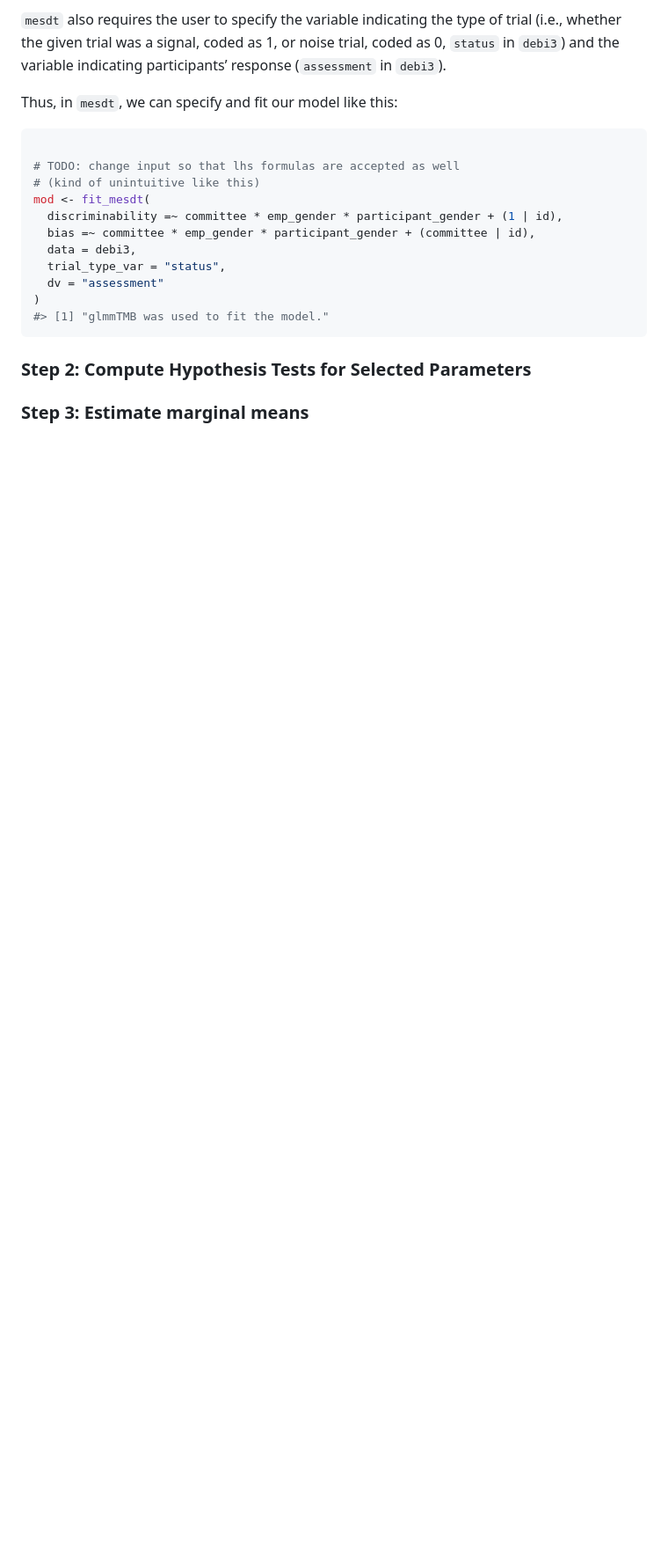
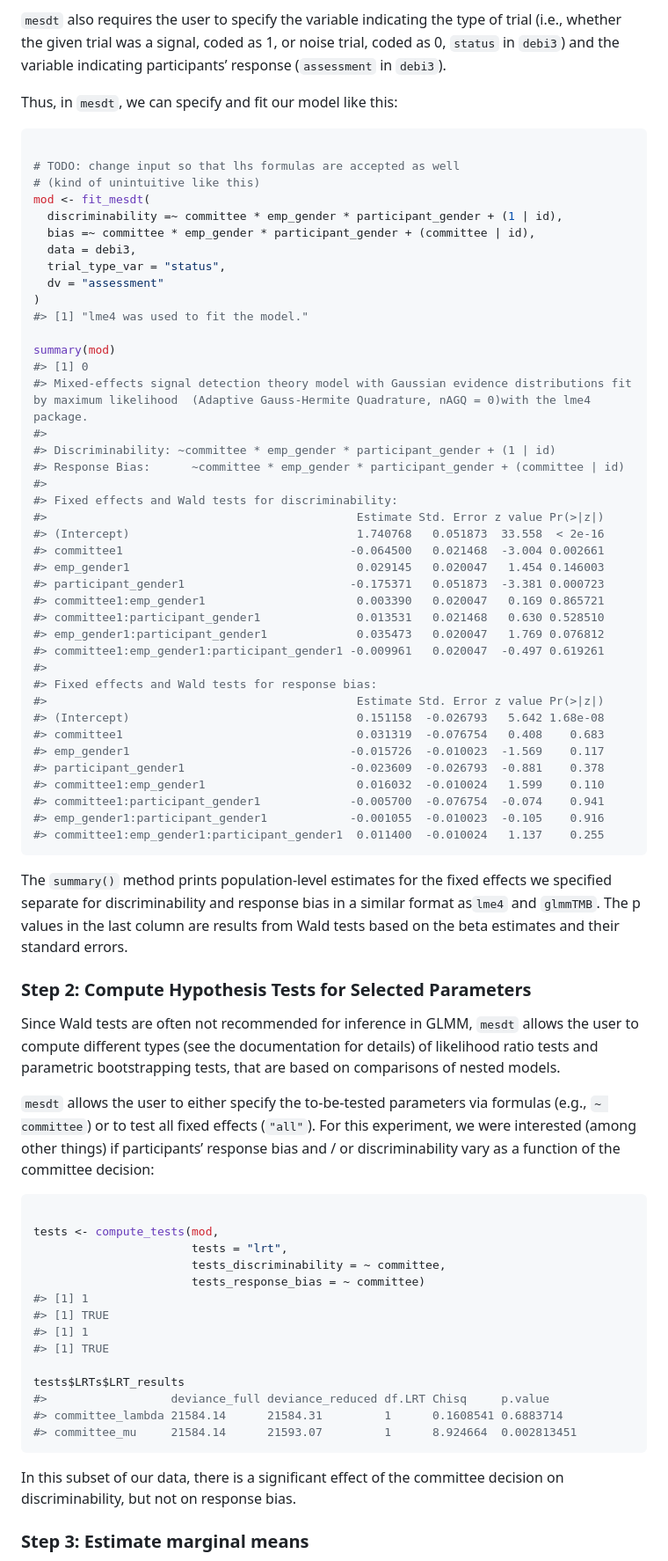
Before and after one commit to marie-jakob/mesdt, a Markdown page: README.md, the part around the change printed below. Shown: that part at 88% size. Rendered like a GitHub page; blank space fills up the shorter version.

````diff
--- a/README.md
+++ b/README.md
@@ -89,9 +90,75 @@ mod <- fit_mesdt(
   trial_type_var = "status",
   dv = "assessment"
 )
-#> [1] "glmmTMB was used to fit the model."
+#> [1] "lme4 was used to fit the model."
+
+summary(mod)
+#> [1] 0
+#> Mixed-effects signal detection theory model with Gaussian evidence distributions fit by maximum likelihood  (Adaptive Gauss-Hermite Quadrature, nAGQ = 0)with the lme4 package.
+#>
+#> Discriminability: ~committee * emp_gender * participant_gender + (1 | id)
+#> Response Bias:      ~committee * emp_gender * participant_gender + (committee | id)
+#>
+#> Fixed effects and Wald tests for discriminability:
+#>                                             Estimate Std. Error z value Pr(>|z|)
+#> (Intercept)                                 1.740768   0.051873  33.558  < 2e-16
+#> committee1                                 -0.064500   0.021468  -3.004 0.002661
+#> emp_gender1                                 0.029145   0.020047   1.454 0.146003
+#> participant_gender1                        -0.175371   0.051873  -3.381 0.000723
+#> committee1:emp_gender1                      0.003390   0.020047   0.169 0.865721
+#> committee1:participant_gender1              0.013531   0.021468   0.630 0.528510
+#> emp_gender1:participant_gender1             0.035473   0.020047   1.769 0.076812
+#> committee1:emp_gender1:participant_gender1 -0.009961   0.020047  -0.497 0.619261
+#>
+#> Fixed effects and Wald tests for response bias:
+#>                                             Estimate Std. Error z value Pr(>|z|)
+#> (Intercept)                                 0.151158  -0.026793   5.642 1.68e-08
+#> committee1                                  0.031319  -0.076754   0.408    0.683
+#> emp_gender1                                -0.015726  -0.010023  -1.569    0.117
+#> participant_gender1                        -0.023609  -0.026793  -0.881    0.378
+#> committee1:emp_gender1                      0.016032  -0.010024   1.599    0.110
+#> committee1:participant_gender1             -0.005700  -0.076754  -0.074    0.941
+#> emp_gender1:participant_gender1            -0.001055  -0.010023  -0.105    0.916
+#> committee1:emp_gender1:participant_gender1  0.011400  -0.010024   1.137    0.255
 ```
+
+The `summary()` method prints population-level estimates for the fixed
+effects we specified separate for discriminability and response bias in
+a similar format as`lme4` and `glmmTMB`. The p values in the last column
+are results from Wald tests based on the beta estimates and their
+standard errors.
 
 ### Step 2: Compute Hypothesis Tests for Selected Parameters
 
+Since Wald tests are often not recommended for inference in GLMM,
+`mesdt` allows the user to compute different types (see the
+documentation for details) of likelihood ratio tests and parametric
+bootstrapping tests, that are based on comparisons of nested models.
+
+`mesdt` allows the user to either specify the to-be-tested parameters
+via formulas (e.g., `~ committee`) or to test all fixed effects
+(`"all"`). For this experiment, we were interested (among other things)
+if participants’ response bias and / or discriminability vary as a
+function of the committee decision:
+
+``` r
+
+tests <- compute_tests(mod,
+                       tests = "lrt",
+                       tests_discriminability = ~ committee,
+                       tests_response_bias = ~ committee)
+#> [1] 1
+#> [1] TRUE
+#> [1] 1
+#> [1] TRUE
+
+tests$LRTs$LRT_results
+#>                  deviance_full deviance_reduced df.LRT Chisq     p.value
+#> committee_lambda 21584.14      21584.31         1      0.1608541 0.6883714
+#> committee_mu     21584.14      21593.07         1      8.924664  0.002813451
+```
+
+In this subset of our data, there is a significant effect of the
+committee decision on discriminability, but not on response bias.
+
 ### Step 3: Estimate marginal means
````
Also changed, not shown: other parts of README.md (+48 -12 lines).
